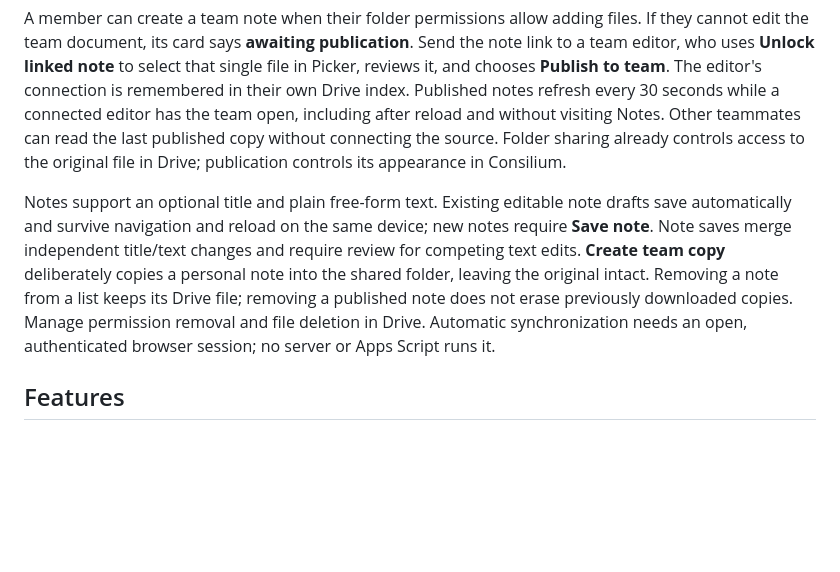
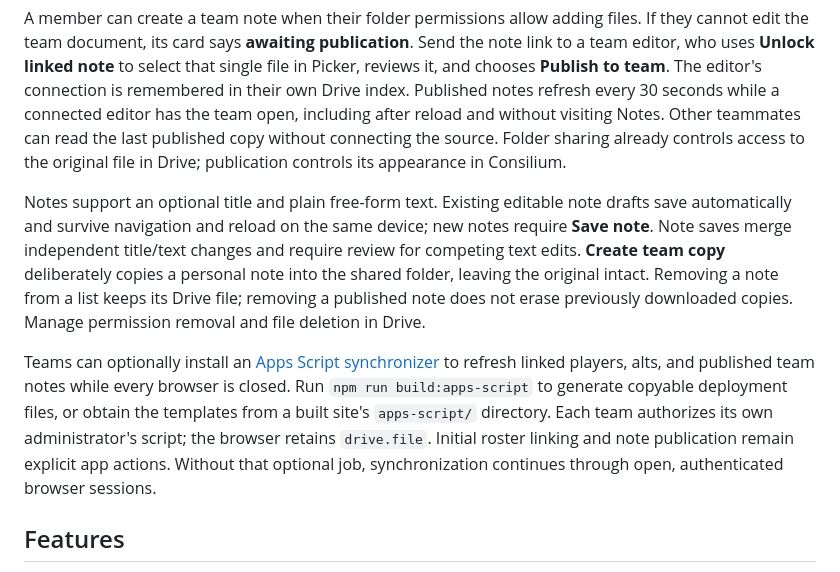
Before and after one commit to halfline/evony-consilium, a Markdown page: README.md, the part around the change. Drawn GitHub-style; blank space fills up the shorter version.

Commit message:
docs: Point teams to the optional script setup
The README explains how player and team-note caches refresh during an
open editor session. The standalone Apps Script job now offers an
optional closed-browser path.

Readers of the main usage guide cannot discover that path or distinguish
its separate authorization from the browser's Drive permission.

This commit links the installation guide from the notes workflow and
states that initial player linking and note publication remain explicit.

```diff
--- a/README.md
+++ b/README.md
@@ -42,7 +42,9 @@ Every player and alt has a **Notes** tab, independent of permission to edit that
 
 A member can create a team note when their folder permissions allow adding files. If they cannot edit the team document, its card says **awaiting publication**. Send the note link to a team editor, who uses **Unlock linked note** to select that single file in Picker, reviews it, and chooses **Publish to team**. The editor's connection is remembered in their own Drive index. Published notes refresh every 30 seconds while a connected editor has the team open, including after reload and without visiting Notes. Other teammates can read the last published copy without connecting the source. Folder sharing already controls access to the original file in Drive; publication controls its appearance in Consilium.
 
-Notes support an optional title and plain free-form text. Existing editable note drafts save automatically and survive navigation and reload on the same device; new notes require **Save note**. Note saves merge independent title/text changes and require review for competing text edits. **Create team copy** deliberately copies a personal note into the shared folder, leaving the original intact. Removing a note from a list keeps its Drive file; removing a published note does not erase previously downloaded copies. Manage permission removal and file deletion in Drive. Automatic synchronization needs an open, authenticated browser session; no server or Apps Script runs it.
+Notes support an optional title and plain free-form text. Existing editable note drafts save automatically and survive navigation and reload on the same device; new notes require **Save note**. Note saves merge independent title/text changes and require review for competing text edits. **Create team copy** deliberately copies a personal note into the shared folder, leaving the original intact. Removing a note from a list keeps its Drive file; removing a published note does not erase previously downloaded copies. Manage permission removal and file deletion in Drive.
+
+Teams can optionally install an [Apps Script synchronizer](docs/apps-script.md) to refresh linked players, alts, and published team notes while every browser is closed. Run `npm run build:apps-script` to generate copyable deployment files, or obtain the templates from a built site's `apps-script/` directory. Each team authorizes its own administrator's script; the browser retains `drive.file`. Initial roster linking and note publication remain explicit app actions. Without that optional job, synchronization continues through open, authenticated browser sessions.
 
 ## Features
 
```
